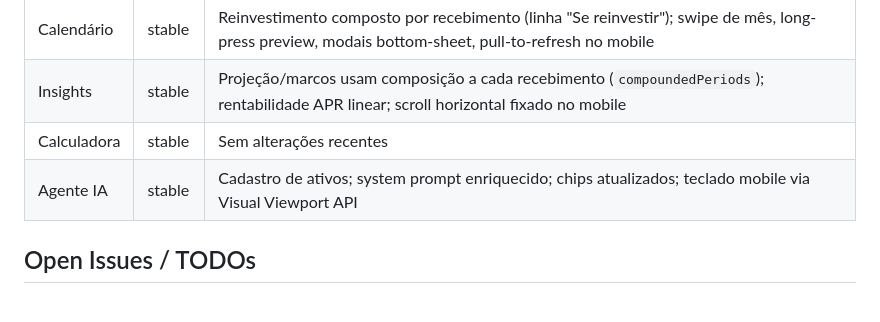
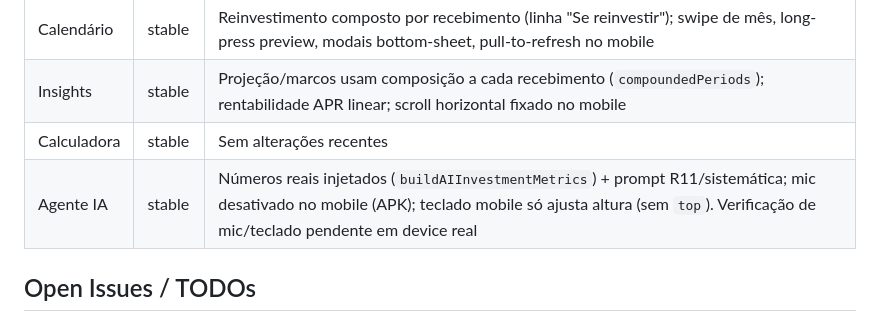
Before and after one commit to heitorpazote/bdm-tracker, a Markdown page: STATE.md, the part around one of its changes. Drawn GitHub-style.

Commit message:
docs: STATE.md — Grupo A (mic mobile, teclado, conhecimento do agente)

```diff
--- a/STATE.md
+++ b/STATE.md
@@ -32,7 +33,7 @@
 | Calendário | stable | Reinvestimento composto por recebimento (linha "Se reinvestir"); swipe de mês, long-press preview, modais bottom-sheet, pull-to-refresh no mobile |
 | Insights | stable | Projeção/marcos usam composição a cada recebimento (`compoundedPeriods`); rentabilidade APR linear; scroll horizontal fixado no mobile |
 | Calculadora | stable | Sem alterações recentes |
-| Agente IA | stable | Cadastro de ativos; system prompt enriquecido; chips atualizados; teclado mobile via Visual Viewport API |
+| Agente IA | stable | Números reais injetados (`buildAIInvestmentMetrics`) + prompt R11/sistemática; mic desativado no mobile (APK); teclado mobile só ajusta altura (sem `top`). Verificação de mic/teclado pendente em device real |
 
 ## Open Issues / TODOs
 - Nenhum pendente
```
Also changed, not shown: other parts of STATE.md (+1 -0 lines).
